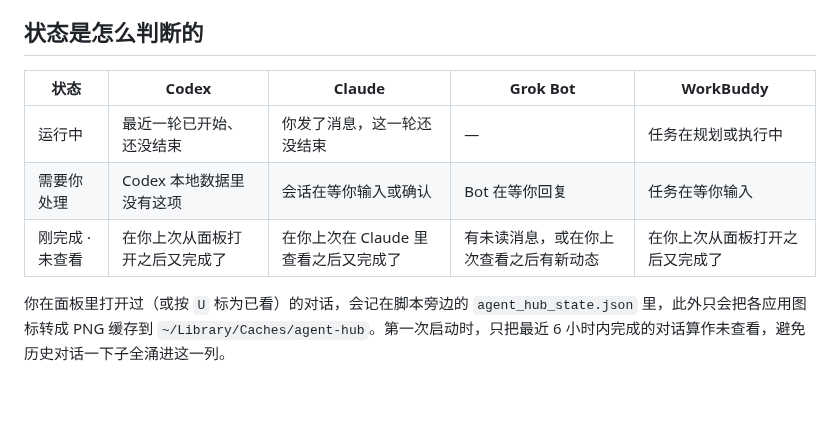
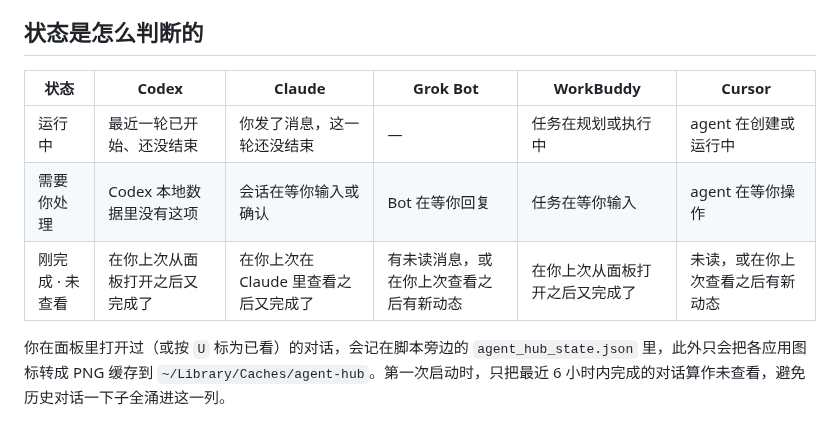
Before and after one commit to sagezhzhz/agent-hub, a Markdown page: README.zh-CN.md, the part around one of its changes. GitHub-like rendering; blank space fills up the shorter version.

```diff
--- a/README.zh-CN.md
+++ b/README.zh-CN.md
@@ -61,11 +62,11 @@ python3 agent_hub.py
 
 ## 状态是怎么判断的
 
-| 状态 | Codex | Claude | Grok Bot | WorkBuddy |
-|---|---|---|---|---|
-| 运行中 | 最近一轮已开始、还没结束 | 你发了消息，这一轮还没结束 | — | 任务在规划或执行中 |
-| 需要你处理 | Codex 本地数据里没有这项 | 会话在等你输入或确认 | Bot 在等你回复 | 任务在等你输入 |
-| 刚完成 · 未查看 | 在你上次从面板打开之后又完成了 | 在你上次在 Claude 里查看之后又完成了 | 有未读消息，或在你上次查看之后有新动态 | 在你上次从面板打开之后又完成了 |
+| 状态 | Codex | Claude | Grok Bot | WorkBuddy | Cursor |
+|---|---|---|---|---|---|
+| 运行中 | 最近一轮已开始、还没结束 | 你发了消息，这一轮还没结束 | — | 任务在规划或执行中 | agent 在创建或运行中 |
+| 需要你处理 | Codex 本地数据里没有这项 | 会话在等你输入或确认 | Bot 在等你回复 | 任务在等你输入 | agent 在等你操作 |
+| 刚完成 · 未查看 | 在你上次从面板打开之后又完成了 | 在你上次在 Claude 里查看之后又完成了 | 有未读消息，或在你上次查看之后有新动态 | 在你上次从面板打开之后又完成了 | 未读，或在你上次查看之后有新动态 |
 
 你在面板里打开过（或按 `U` 标为已看）的对话，会记在脚本旁边的 `agent_hub_state.json` 里，此外只会把各应用图标转成 PNG 缓存到 `~/Library/Caches/agent-hub`。第一次启动时，只把最近 6 小时内完成的对话算作未查看，避免历史对话一下子全涌进这一列。
 
```
Also changed, not shown: other parts of README.zh-CN.md (+4 -3 lines), README.md (+9 -8 lines), docs/sidebar.png, docs/sidebar.zh.png, docs/status-board.png, docs/status-board.zh.png, 2 other files.
